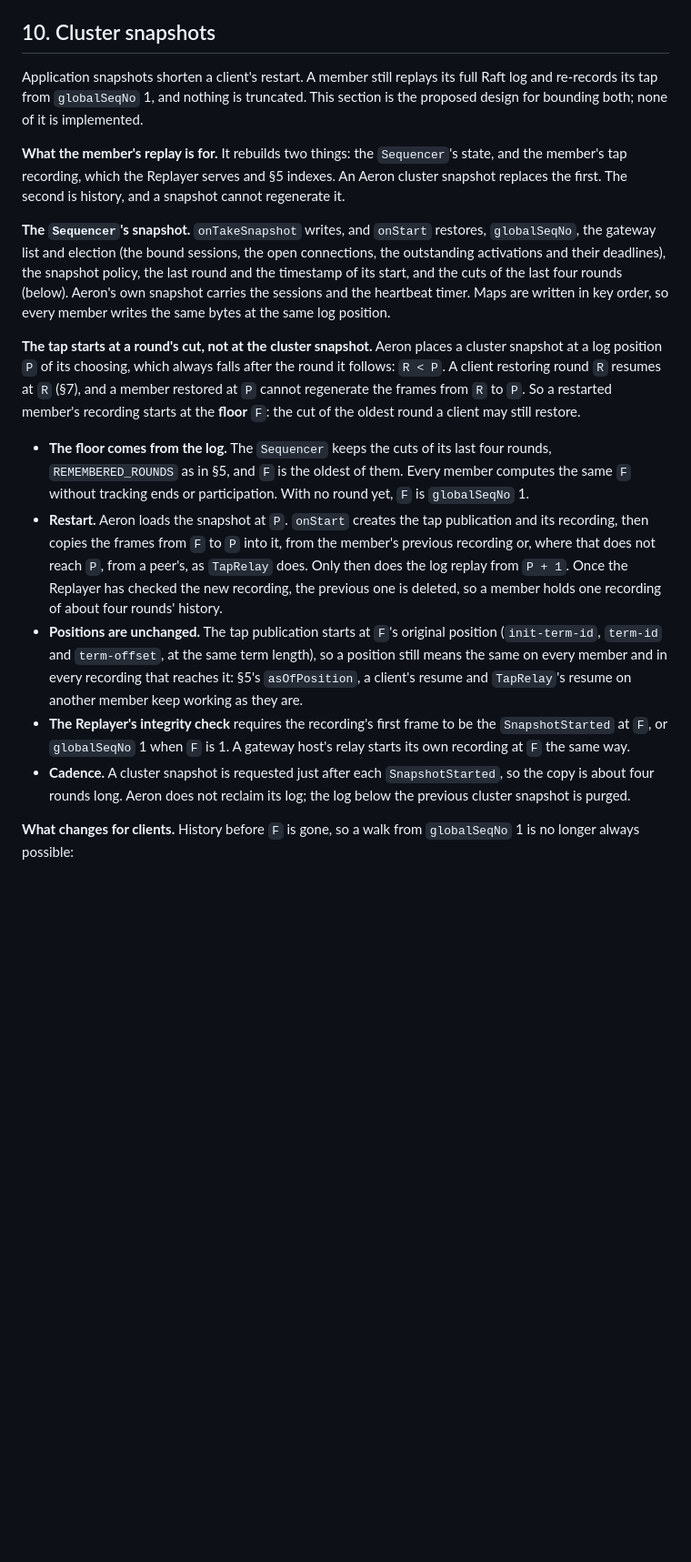
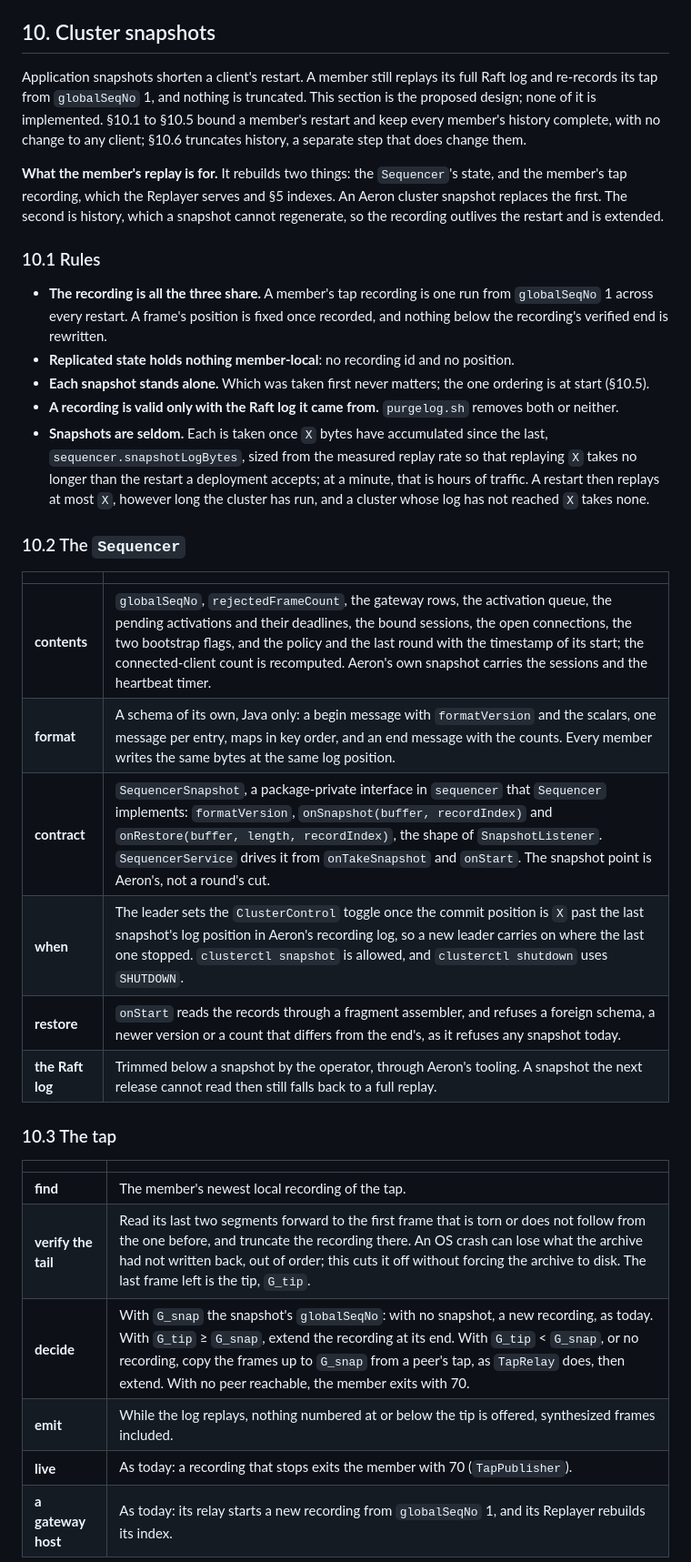
Before and after one commit to FredrikJDahlberg/seqeron, a Markdown page: doc/snapshot.md, the part around one of its changes. Shown at 91% size. Drawn GitHub-style; blank space fills up the shorter version.

```diff
--- a/doc/snapshot.md
+++ b/doc/snapshot.md
@@ -326,41 +326,46 @@ change to schema 210 (spec V-3). [`upgrades.md`](upgrades.md) proposes one.
 ## 10. Cluster snapshots
 
 Application snapshots shorten a client's restart. A member still replays its full Raft log and re-records
-its tap from `globalSeqNo` 1, and nothing is truncated. This section is the proposed design for bounding
-both; none of it is implemented.
+its tap from `globalSeqNo` 1, and nothing is truncated. This section is the proposed design; none of it is
+implemented. §10.1 to §10.5 bound a member's restart and keep every member's history complete, with no change
+to any client; §10.6 truncates history, a separate step that does change them.
 
 **What the member's replay is for.** It rebuilds two things: the `Sequencer`'s state, and the member's tap
 recording, which the Replayer serves and §5 indexes. An Aeron cluster snapshot replaces the first. The second
-is history, and a snapshot cannot regenerate it.
+is history, which a snapshot cannot regenerate, so the recording outlives the restart and is extended.
 
-**The `Sequencer`'s snapshot.** `onTakeSnapshot` writes, and `onStart` restores, `globalSeqNo`, the gateway
-list and election (the bound sessions, the open connections, the outstanding activations and their
-deadlines), the snapshot policy, the last round and the timestamp of its start, and the cuts of the last
-four rounds (below). Aeron's own snapshot carries the sessions and the heartbeat timer. Maps are written in
-key order, so every member writes the same bytes at the same log position.
+### 10.1 Rules
 
-**The tap starts at a round's cut, not at the cluster snapshot.** Aeron places a cluster snapshot at a log
-position `P` of its choosing, which always falls after the round it follows: `R < P`. A client restoring
-round `R` resumes at `R` (§7), and a member restored at `P` cannot regenerate the frames from `R` to `P`. So
-a restarted member's recording starts at the **floor** `F`: the cut of the oldest round a client may still
-restore.
+- **The recording is all the three share.** A member's tap recording is one run from `globalSeqNo` 1 across
+  every restart. A frame's position is fixed once recorded, and nothing below the recording's verified end is
+  rewritten.
+- **Replicated state holds nothing member-local**: no recording id and no position.
+- **Each snapshot stands alone.** Which was taken first never matters; the one ordering is at start (§10.5).
+- **A recording is valid only with the Raft log it came from.** `purgelog.sh` removes both or neither.
+- **Snapshots are seldom.** Each is taken once `X` bytes have accumulated since the last,
+  `sequencer.snapshotLogBytes`, sized from the measured replay rate so that replaying `X` takes no longer
+  than the restart a deployment accepts; at a minute, that is hours of traffic. A restart then replays at
+  most `X`, however long the cluster has run, and a cluster whose log has not reached `X` takes none.
 
-- **The floor comes from the log.** The `Sequencer` keeps the cuts of its last four rounds,
-  `REMEMBERED_ROUNDS` as in §5, and `F` is the oldest of them. Every member computes the same `F` without
-  tracking ends or participation. With no round yet, `F` is `globalSeqNo` 1.
-- **Restart.** Aeron loads the snapshot at `P`. `onStart` creates the tap publication and its recording,
-  then copies the frames from `F` to `P` into it, from the member's previous recording or, where that does
-  not reach `P`, from a peer's, as `TapRelay` does. Only then does the log replay from `P + 1`. Once the
-  Replayer has checked the new recording, the previous one is deleted, so a member holds one recording of
-  about four rounds' history.
-- **Positions are unchanged.** The tap publication starts at `F`'s original position (`init-term-id`,
-  `term-id` and `term-offset`, at the same term length), so a position still means the same on every
-  member and in every recording that reaches it: §5's `asOfPosition`, a client's resume and `TapRelay`'s
-  resume on another member keep working as they are.
-- **The Replayer's integrity check** requires the recording's first frame to be the `SnapshotStarted` at
-  `F`, or `globalSeqNo` 1 when `F` is 1. A gateway host's relay starts its own recording at `F` the same way.
-- **Cadence.** A cluster snapshot is requested just after each `SnapshotStarted`, so the copy is about four
-  rounds long. Aeron does not reclaim its log; the log below the previous cluster snapshot is purged.
+### 10.2 The `Sequencer`
 
-**What changes for clients.** History before `F` is gone, so a walk from `globalSeqNo` 1 is no longer
-always possible:
+| | |
+| --- | --- |
+| **contents** | `globalSeqNo`, `rejectedFrameCount`, the gateway rows, the activation queue, the pending activations and their deadlines, the bound sessions, the open connections, the two bootstrap flags, and the policy and the last round with the timestamp of its start; the connected-client count is recomputed. Aeron's own snapshot carries the sessions and the heartbeat timer. |
+| **format** | A schema of its own, Java only: a begin message with `formatVersion` and the scalars, one message per entry, maps in key order, and an end message with the counts. Every member writes the same bytes at the same log position. |
+| **contract** | `SequencerSnapshot`, a package-private interface in `sequencer` that `Sequencer` implements: `formatVersion`, `onSnapshot(buffer, recordIndex)` and `onRestore(buffer, length, recordIndex)`, the shape of `SnapshotListener`. `SequencerService` drives it from `onTakeSnapshot` and `onStart`. The snapshot point is Aeron's, not a round's cut. |
+| **when** | The leader sets the `ClusterControl` toggle once the commit position is `X` past the last snapshot's log position in Aeron's recording log, so a new leader carries on where the last one stopped. `clusterctl snapshot` is allowed, and `clusterctl shutdown` uses `SHUTDOWN`. |
+| **restore** | `onStart` reads the records through a fragment assembler, and refuses a foreign schema, a newer version or a count that differs from the end's, as it refuses any snapshot today. |
+| **the Raft log** | Trimmed below a snapshot by the operator, through Aeron's tooling. A snapshot the next release cannot read then still falls back to a full replay. |
+
+### 10.3 The tap
+
+| | |
+| --- | --- |
+| **find** | The member's newest local recording of the tap. |
+| **verify the tail** | Read its last two segments forward to the first frame that is torn or does not follow from the one before, and truncate the recording there. An OS crash can lose what the archive had not written back, out of order; this cuts it off without forcing the archive to disk. The last frame left is the tip, `G_tip`. |
+| **decide** | With `G_snap` the snapshot's `globalSeqNo`: with no snapshot, a new recording, as today. With `G_tip` ≥ `G_snap`, extend the recording at its end. With `G_tip` < `G_snap`, or no recording, copy the frames up to `G_snap` from a peer's tap, as `TapRelay` does, then extend. With no peer reachable, the member exits with 70. |
+| **emit** | While the log replays, nothing numbered at or below the tip is offered, synthesized frames included. |
+| **live** | As today: a recording that stops exits the member with 70 (`TapPublisher`). |
+| **a gateway host** | As today: its relay starts a new recording from `globalSeqNo` 1, and its Replayer rebuilds its index. |
+
```
Also changed, not shown: other parts of doc/snapshot.md (+54 -9 lines), doc/upgrades.md (+1 -1 lines).
